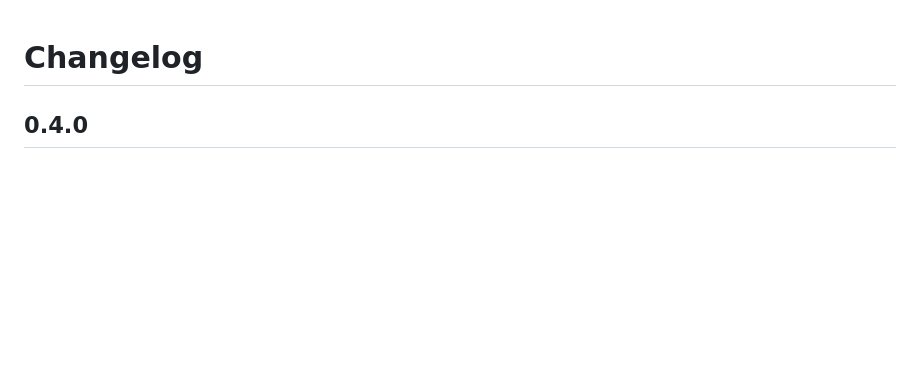
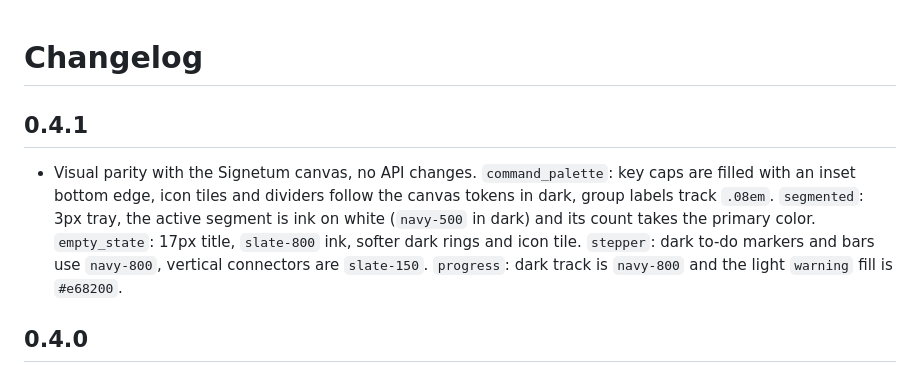
Before and after one commit to devaction-labs/linea_ui, a Markdown page: CHANGELOG.md, the part around the change. Drawn GitHub-style; blank space fills up the shorter version.

Commit message:
changelog: 0.4.1 visual parity

```diff
--- a/CHANGELOG.md
+++ b/CHANGELOG.md
@@ -1,4 +1,12 @@
 # Changelog
+
+## 0.4.1
+
+- Visual parity with the Signetum canvas, no API changes. `command_palette`: key caps are filled with an inset bottom edge, icon tiles and dividers
+  follow the canvas tokens in dark, group labels track `.08em`. `segmented`: 3px tray, the active segment is ink on white
+  (`navy-500` in dark) and its count takes the primary color. `empty_state`: 17px title, `slate-800` ink, softer dark rings
+  and icon tile. `stepper`: dark to-do markers and bars use `navy-800`, vertical connectors are `slate-150`. `progress`:
+  dark track is `navy-800` and the light `warning` fill is `#e68200`.
 
 ## 0.4.0
 
```
